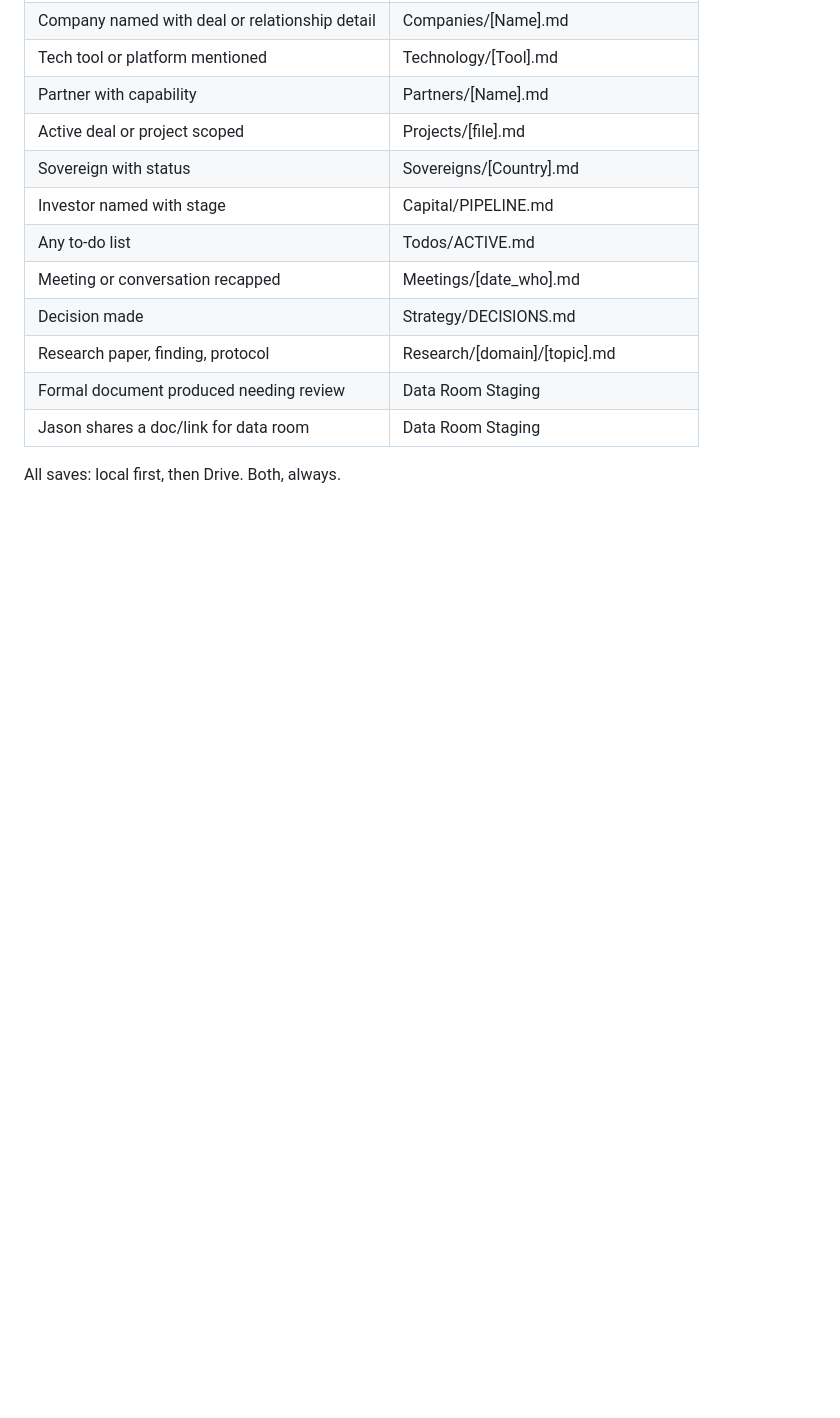
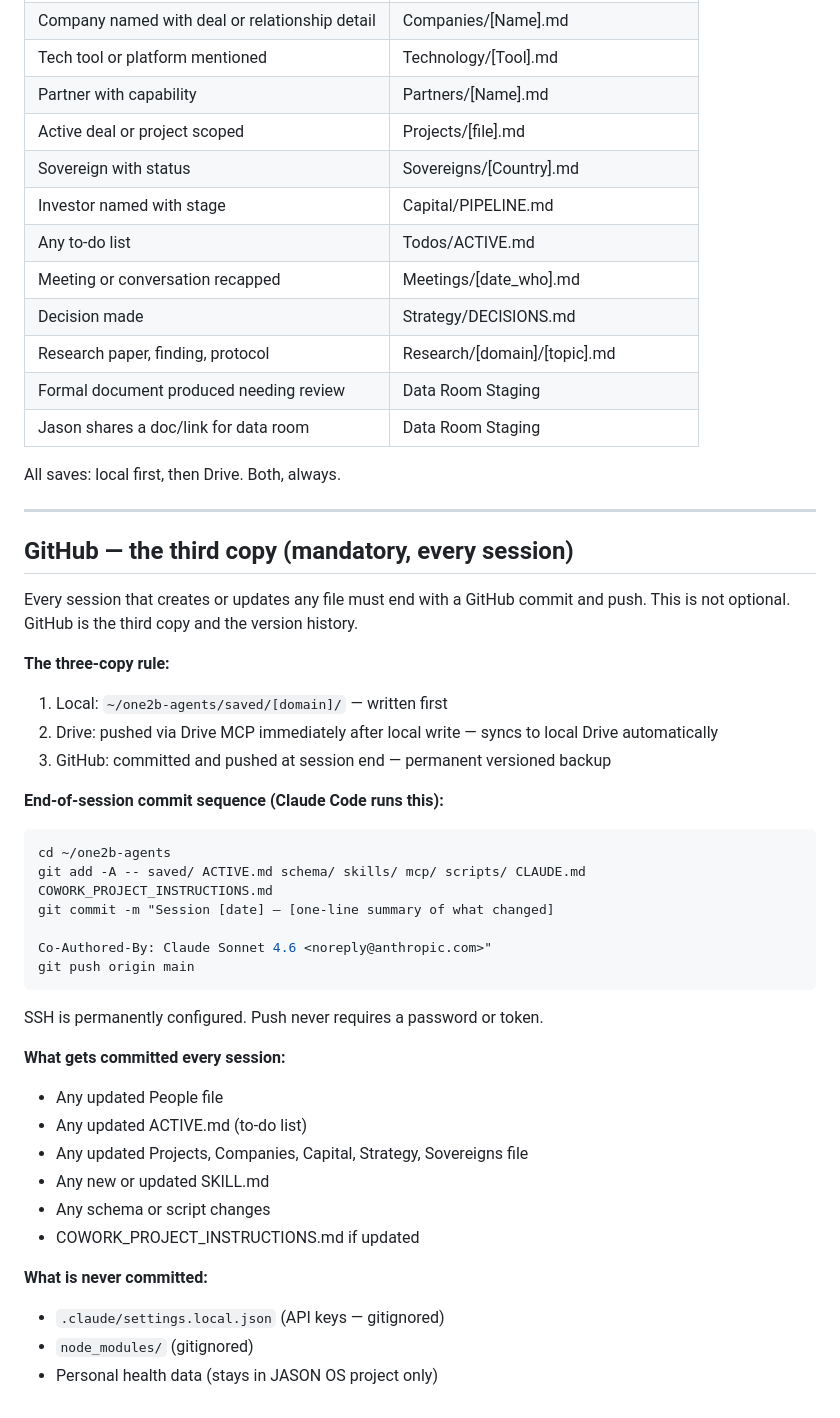
Before and after one commit to 12-butterflies/one2b-agents, a Markdown page: saved/SAVE_PROTOCOL.md, the part around the change. Drawn GitHub-style; blank space fills up the shorter version.

Commit message:
Add GitHub as mandatory third copy to SAVE_PROTOCOL
Three-copy rule now explicit: local → Drive → GitHub every session.
End-of-session commit sequence documented. SSH push confirmed permanent.

Co-Authored-By: Claude Sonnet 4.6 <noreply@anthropic.com>

````diff
--- a/saved/SAVE_PROTOCOL.md
+++ b/saved/SAVE_PROTOCOL.md
@@ -81,3 +81,40 @@ For each document in staging, one of three actions:
 | Jason shares a doc/link for data room | Data Room Staging |
 
 All saves: local first, then Drive. Both, always.
+
+---
+
+## GitHub — the third copy (mandatory, every session)
+
+Every session that creates or updates any file must end with a GitHub commit and push.
+This is not optional. GitHub is the third copy and the version history.
+
+**The three-copy rule:**
+1. Local: `~/one2b-agents/saved/[domain]/` — written first
+2. Drive: pushed via Drive MCP immediately after local write — syncs to local Drive automatically
+3. GitHub: committed and pushed at session end — permanent versioned backup
+
+**End-of-session commit sequence (Claude Code runs this):**
+```bash
+cd ~/one2b-agents
+git add -A -- saved/ ACTIVE.md schema/ skills/ mcp/ scripts/ CLAUDE.md COWORK_PROJECT_INSTRUCTIONS.md
+git commit -m "Session [date] — [one-line summary of what changed]
+
+Co-Authored-By: Claude Sonnet 4.6 <noreply@anthropic.com>"
+git push origin main
+```
+
+SSH is permanently configured. Push never requires a password or token.
+
+**What gets committed every session:**
+- Any updated People file
+- Any updated ACTIVE.md (to-do list)
+- Any updated Projects, Companies, Capital, Strategy, Sovereigns file
+- Any new or updated SKILL.md
+- Any schema or script changes
+- COWORK_PROJECT_INSTRUCTIONS.md if updated
+
+**What is never committed:**
+- `.claude/settings.local.json` (API keys — gitignored)
+- `node_modules/` (gitignored)
+- Personal health data (stays in JASON OS project only)
````
